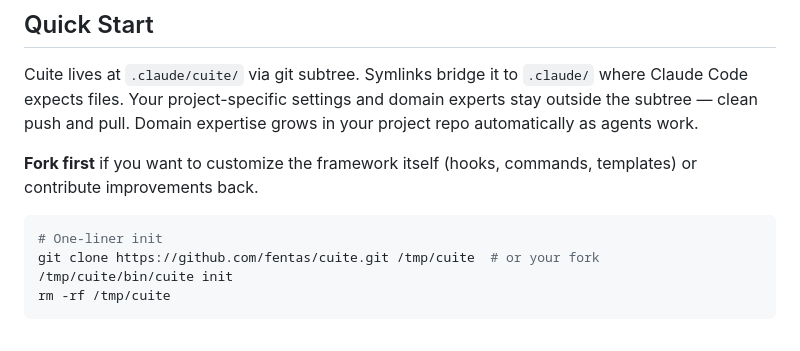
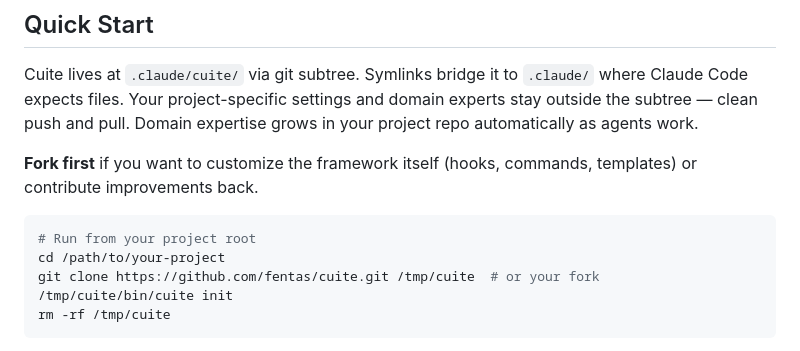
Before and after one commit to fentas/cuite, a Markdown page: README.md, the part around one of its changes. Rendered like a GitHub page.

Commit message:
docs: add website links and clarify install instructions
Co-Authored-By: Claude Opus 4.6 <noreply@anthropic.com>

````diff
--- a/README.md
+++ b/README.md
@@ -64,7 +66,8 @@ Cuite lives at `.claude/cuite/` via git subtree. Symlinks bridge it to `.claude/
 **Fork first** if you want to customize the framework itself (hooks, commands, templates) or contribute improvements back.
 
 ```bash
-# One-liner init
+# Run from your project root
+cd /path/to/your-project
 git clone https://github.com/fentas/cuite.git /tmp/cuite  # or your fork
 /tmp/cuite/bin/cuite init
 rm -rf /tmp/cuite
````
Also changed, not shown: other parts of README.md (+2 -0 lines).
